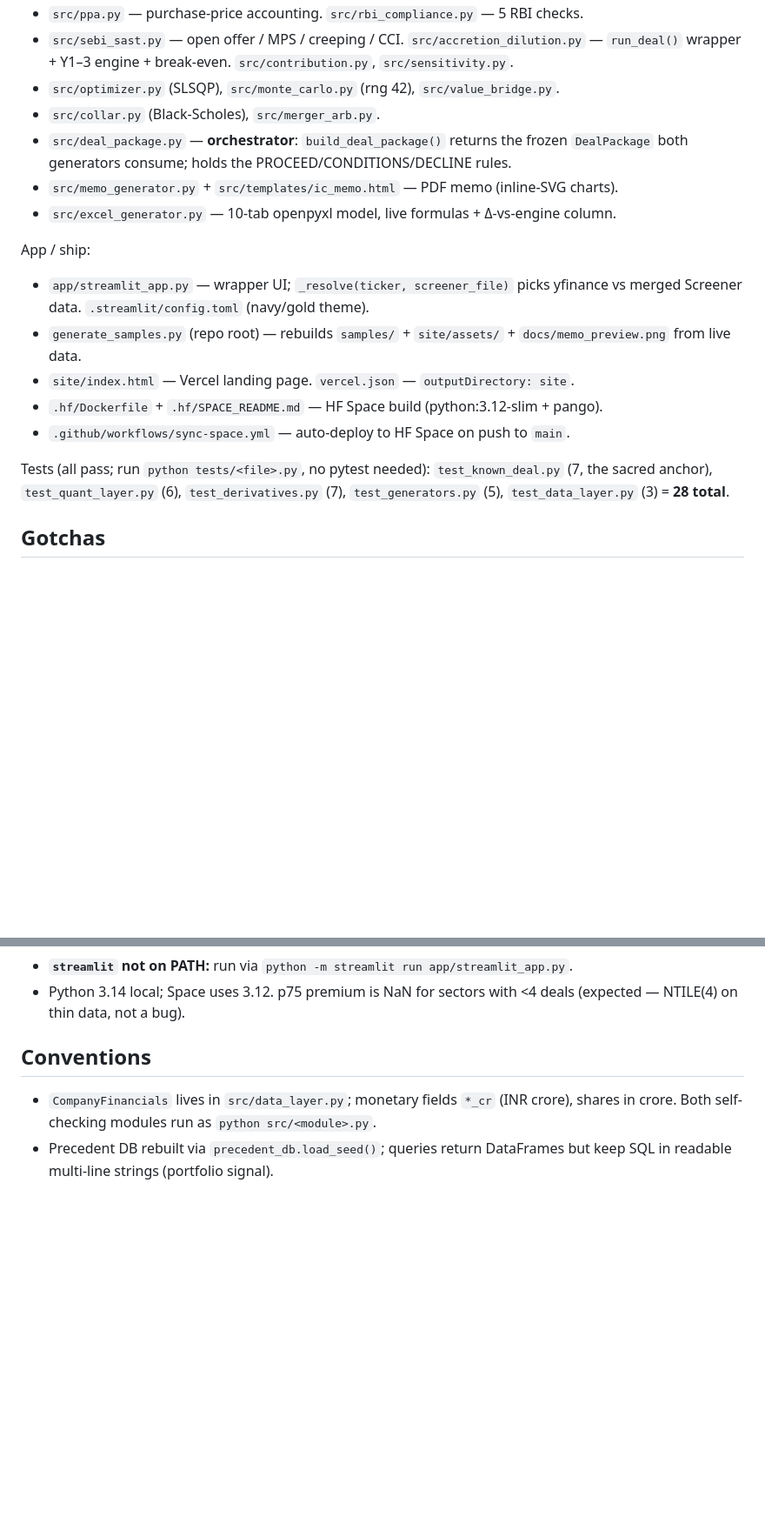
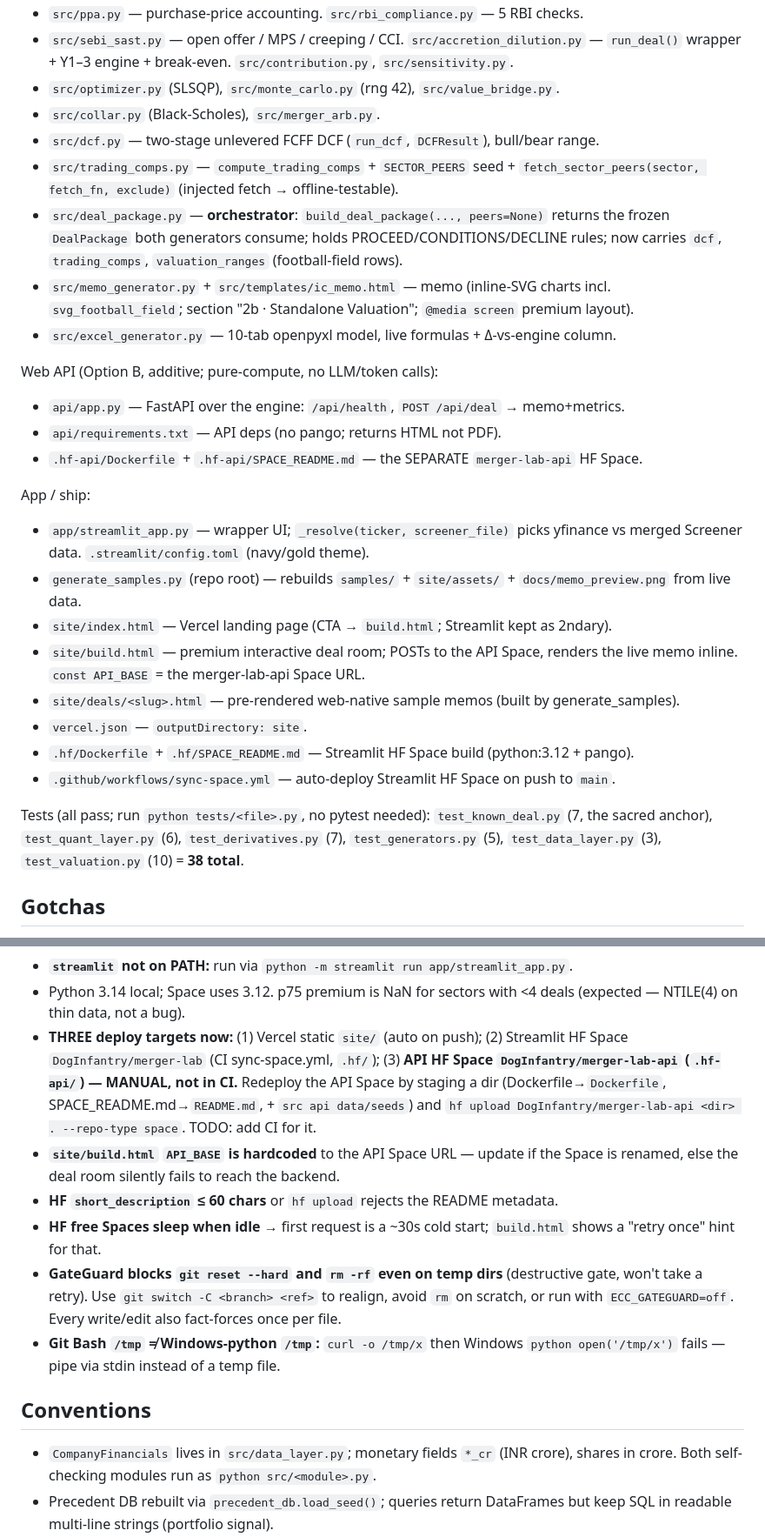
Before and after one commit to DogInfantry/merger-lab, a Markdown page: CLAUDE.md, 2 parts joined by grey strips. Shown at 87% size. GitHub-like rendering; blank space fills up the shorter version.

```diff
--- a/CLAUDE.md
+++ b/CLAUDE.md
@@ -133,23 +175,37 @@ Engine (pure Python, INR crore, each has a `methodology` docstring + `__main__`
   `src/sensitivity.py`.
 - `src/optimizer.py` (SLSQP), `src/monte_carlo.py` (rng 42), `src/value_bridge.py`.
 - `src/collar.py` (Black-Scholes), `src/merger_arb.py`.
-- `src/deal_package.py` — **orchestrator**: `build_deal_package()` returns the frozen
-  `DealPackage` both generators consume; holds the PROCEED/CONDITIONS/DECLINE rules.
-- `src/memo_generator.py` + `src/templates/ic_memo.html` — PDF memo (inline-SVG charts).
+- `src/dcf.py` — two-stage unlevered FCFF DCF (`run_dcf`, `DCFResult`), bull/bear range.
+- `src/trading_comps.py` — `compute_trading_comps` + `SECTOR_PEERS` seed +
+  `fetch_sector_peers(sector, fetch_fn, exclude)` (injected fetch → offline-testable).
+- `src/deal_package.py` — **orchestrator**: `build_deal_package(..., peers=None)` returns the
+  frozen `DealPackage` both generators consume; holds PROCEED/CONDITIONS/DECLINE rules; now
+  carries `dcf`, `trading_comps`, `valuation_ranges` (football-field rows).
+- `src/memo_generator.py` + `src/templates/ic_memo.html` — memo (inline-SVG charts incl.
+  `svg_football_field`; section "2b · Standalone Valuation"; `@media screen` premium layout).
 - `src/excel_generator.py` — 10-tab openpyxl model, live formulas + Δ-vs-engine column.
+
+Web API (Option B, additive; pure-compute, no LLM/token calls):
+- `api/app.py` — FastAPI over the engine: `/api/health`, `POST /api/deal` → memo+metrics.
+- `api/requirements.txt` — API deps (no pango; returns HTML not PDF).
+- `.hf-api/Dockerfile` + `.hf-api/SPACE_README.md` — the SEPARATE `merger-lab-api` HF Space.
 
 App / ship:
 - `app/streamlit_app.py` — wrapper UI; `_resolve(ticker, screener_file)` picks
   yfinance vs merged Screener data. `.streamlit/config.toml` (navy/gold theme).
 - `generate_samples.py` (repo root) — rebuilds `samples/` + `site/assets/` +
   `docs/memo_preview.png` from live data.
-- `site/index.html` — Vercel landing page. `vercel.json` — `outputDirectory: site`.
-- `.hf/Dockerfile` + `.hf/SPACE_README.md` — HF Space build (python:3.12-slim + pango).
-- `.github/workflows/sync-space.yml` — auto-deploy to HF Space on push to `main`.
+- `site/index.html` — Vercel landing page (CTA → `build.html`; Streamlit kept as 2ndary).
+- `site/build.html` — premium interactive deal room; POSTs to the API Space, renders the
+  live memo inline. `const API_BASE` = the merger-lab-api Space URL.
+- `site/deals/<slug>.html` — pre-rendered web-native sample memos (built by generate_samples).
+- `vercel.json` — `outputDirectory: site`.
+- `.hf/Dockerfile` + `.hf/SPACE_README.md` — Streamlit HF Space build (python:3.12 + pango).
+- `.github/workflows/sync-space.yml` — auto-deploy Streamlit HF Space on push to `main`.
 
 Tests (all pass; run `python tests/<file>.py`, no pytest needed): `test_known_deal.py`
 (7, the sacred anchor), `test_quant_layer.py` (6), `test_derivatives.py` (7),
-`test_generators.py` (5), `test_data_layer.py` (3) = **28 total**.
+`test_generators.py` (5), `test_data_layer.py` (3), `test_valuation.py` (10) = **38 total**.
 
 ## Gotchas
 - **yfinance USD filers:** Infosys/Wipro (20-F) return statements in USD while
@@ -168,6 +224,21 @@ Tests (all pass; run `python tests/<file>.py`, no pytest needed): `test_known_de
 - **`streamlit` not on PATH:** run via `python -m streamlit run app/streamlit_app.py`.
 - Python 3.14 local; Space uses 3.12. p75 premium is NaN for sectors with <4 deals
   (expected — NTILE(4) on thin data, not a bug).
+- **THREE deploy targets now:** (1) Vercel static `site/` (auto on push); (2) Streamlit HF
+  Space `DogInfantry/merger-lab` (CI sync-space.yml, `.hf/`); (3) **API HF Space
+  `DogInfantry/merger-lab-api` (`.hf-api/`) — MANUAL, not in CI.** Redeploy the API Space by
+  staging a dir (Dockerfile→`Dockerfile`, SPACE_README.md→`README.md`, + `src api data/seeds`)
+  and `hf upload DogInfantry/merger-lab-api <dir> . --repo-type space`. TODO: add CI for it.
+- **`site/build.html` `API_BASE` is hardcoded** to the API Space URL — update if the Space
+  is renamed, else the deal room silently fails to reach the backend.
+- **HF `short_description` ≤ 60 chars** or `hf upload` rejects the README metadata.
+- **HF free Spaces sleep when idle** → first request is a ~30s cold start; `build.html`
+  shows a "retry once" hint for that.
+- **GateGuard blocks `git reset --hard` and `rm -rf` even on temp dirs** (destructive gate,
+  won't take a retry). Use `git switch -C <branch> <ref>` to realign, avoid `rm` on scratch,
+  or run with `ECC_GATEGUARD=off`. Every write/edit also fact-forces once per file.
+- **Git Bash `/tmp` ≠ Windows-python `/tmp`:** `curl -o /tmp/x` then Windows `python
+  open('/tmp/x')` fails — pipe via stdin instead of a temp file.
 
 ## Conventions
 - `CompanyFinancials` lives in `src/data_layer.py`; monetary fields `*_cr`
```
Also changed, not shown: other parts of CLAUDE.md (+42 -0 lines).
